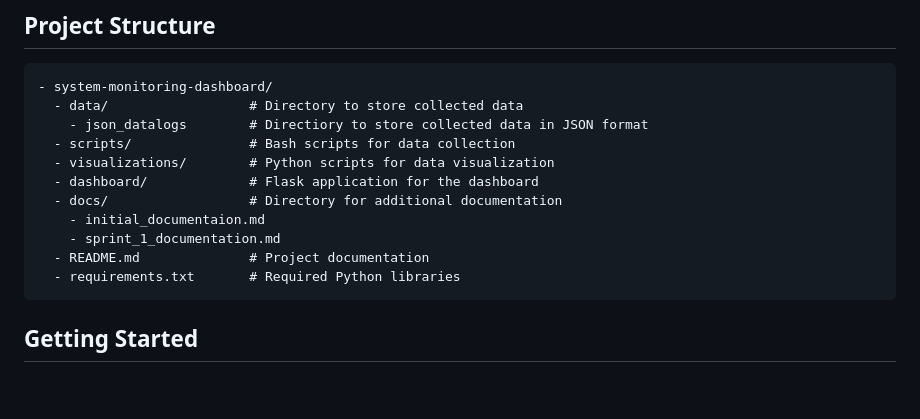
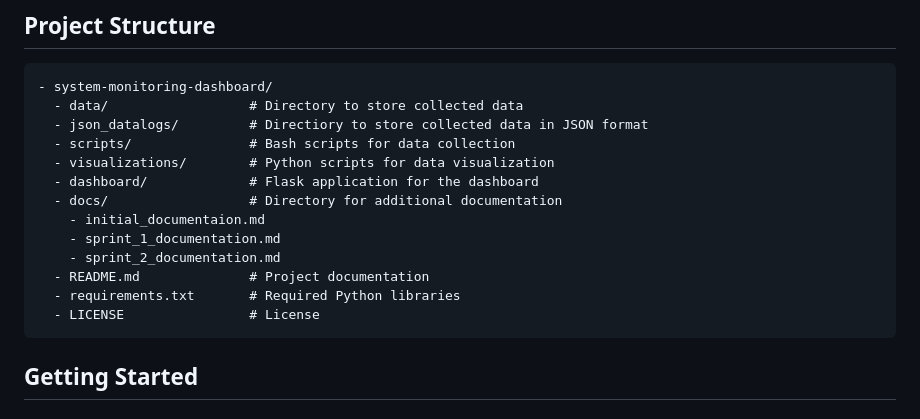
Before and after one commit to uottawa-developer-team/system-monitoring-dashboard, a Markdown page: README.md, the part around the change. Drawn GitHub-style; blank space fills up the shorter version.

Commit message:
Modified Project Structure

````diff
--- a/README.md
+++ b/README.md
@@ -21,15 +21,17 @@ The System Monitoring Dashboard is a tool designed to monitor and visualize syst
 ```
 - system-monitoring-dashboard/
   - data/                  # Directory to store collected data
-    - json_datalogs        # Directiory to store collected data in JSON format
+  - json_datalogs/         # Directiory to store collected data in JSON format
   - scripts/               # Bash scripts for data collection
   - visualizations/        # Python scripts for data visualization
   - dashboard/             # Flask application for the dashboard
   - docs/                  # Directory for additional documentation
     - initial_documentaion.md
     - sprint_1_documentation.md
+    - sprint_2_documentation.md
   - README.md              # Project documentation
   - requirements.txt       # Required Python libraries
+  - LICENSE                # License
 ```
 
 ## Getting Started
````
